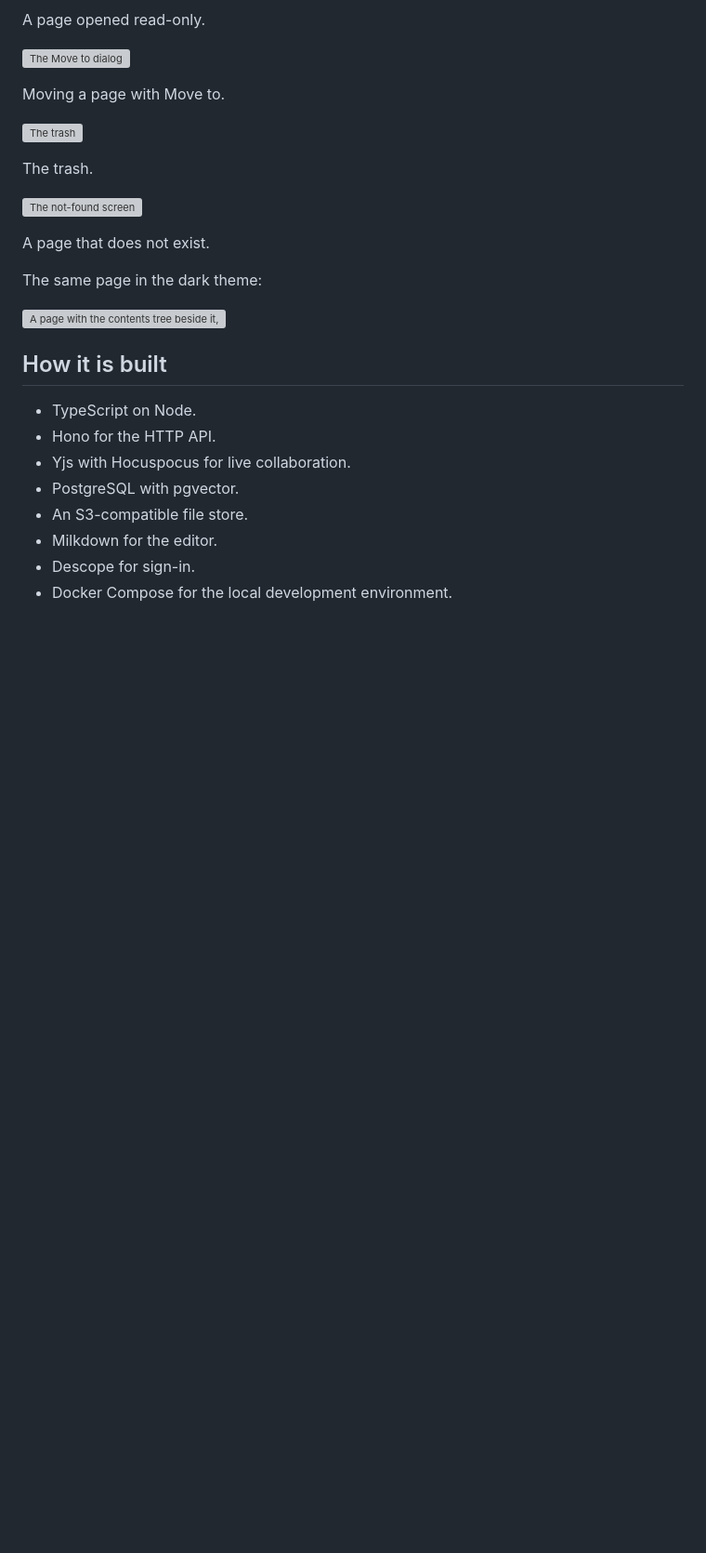
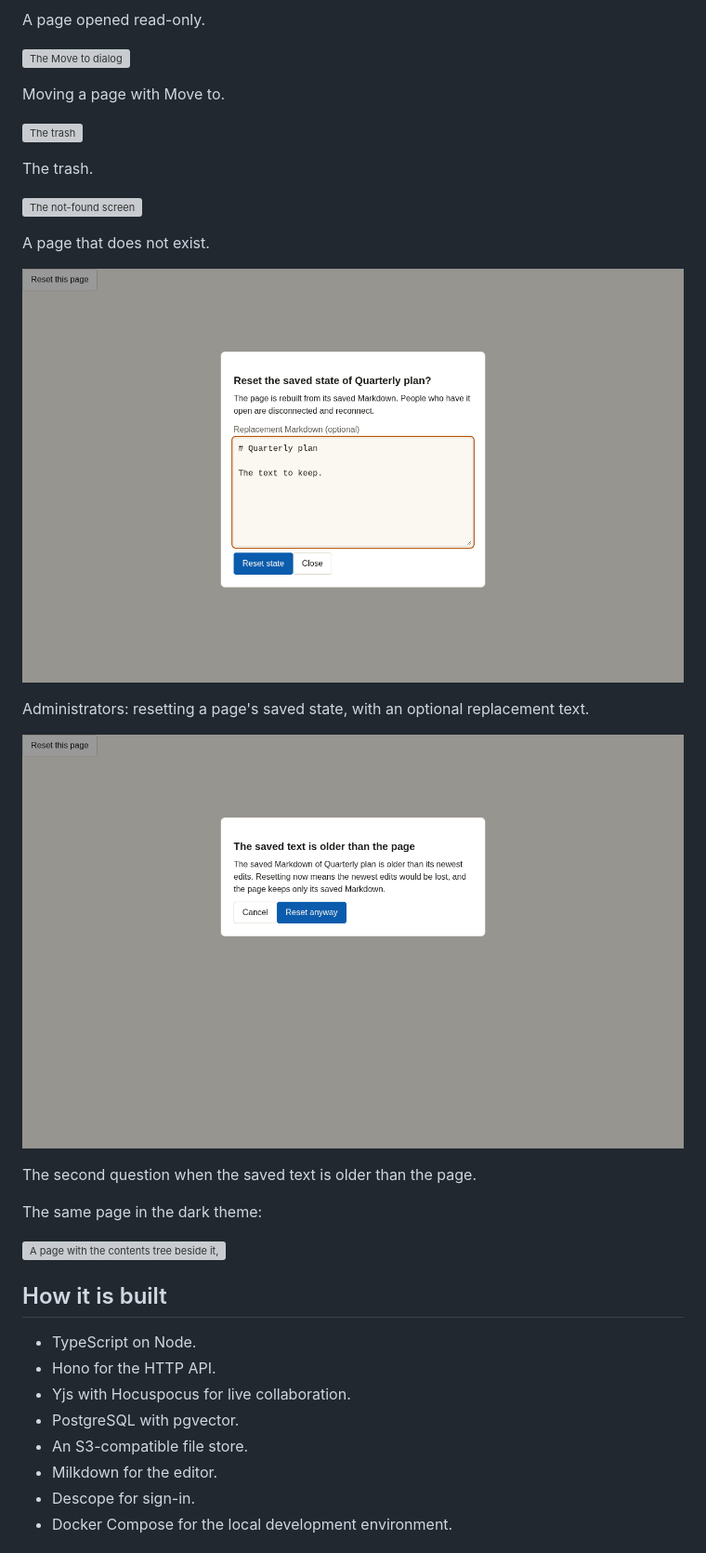
Before and after one commit to tektum/grimoire, a Markdown page: README.md, the part around the change. Shown at 93% size. GitHub-like rendering; pictures changed too: docs/screenshots/m6-t12/reset-dialog-light.png (added), docs/screenshots/m6-t12/reset-stale-light.png (added); blank space fills up the shorter version; grey boxes are pictures that could not be loaded.

Commit message:
feat(web): the reset-state dialog with the stale confirmation (M6-T12 3/3)

```diff
--- a/README.md
+++ b/README.md
@@ -72,6 +72,14 @@ The trash.
 
 A page that does not exist.
 
+![The reset-state dialog](docs/screenshots/m6-t12/reset-dialog-light.png)
+
+Administrators: resetting a page's saved state, with an optional replacement text.
+
+![The warning when the saved text is older](docs/screenshots/m6-t12/reset-stale-light.png)
+
+The second question when the saved text is older than the page.
+
 The same page in the dark theme:
 
 ![A page with the contents tree beside it, dark theme](docs/screenshots/m6-t03/page-with-contents-dark.png)
```
Also changed, not shown: docs/screenshots/m6-t12/reset-dialog-dark.png (added), docs/screenshots/m6-t12/reset-stale-dark.png (added), 8 other files.
